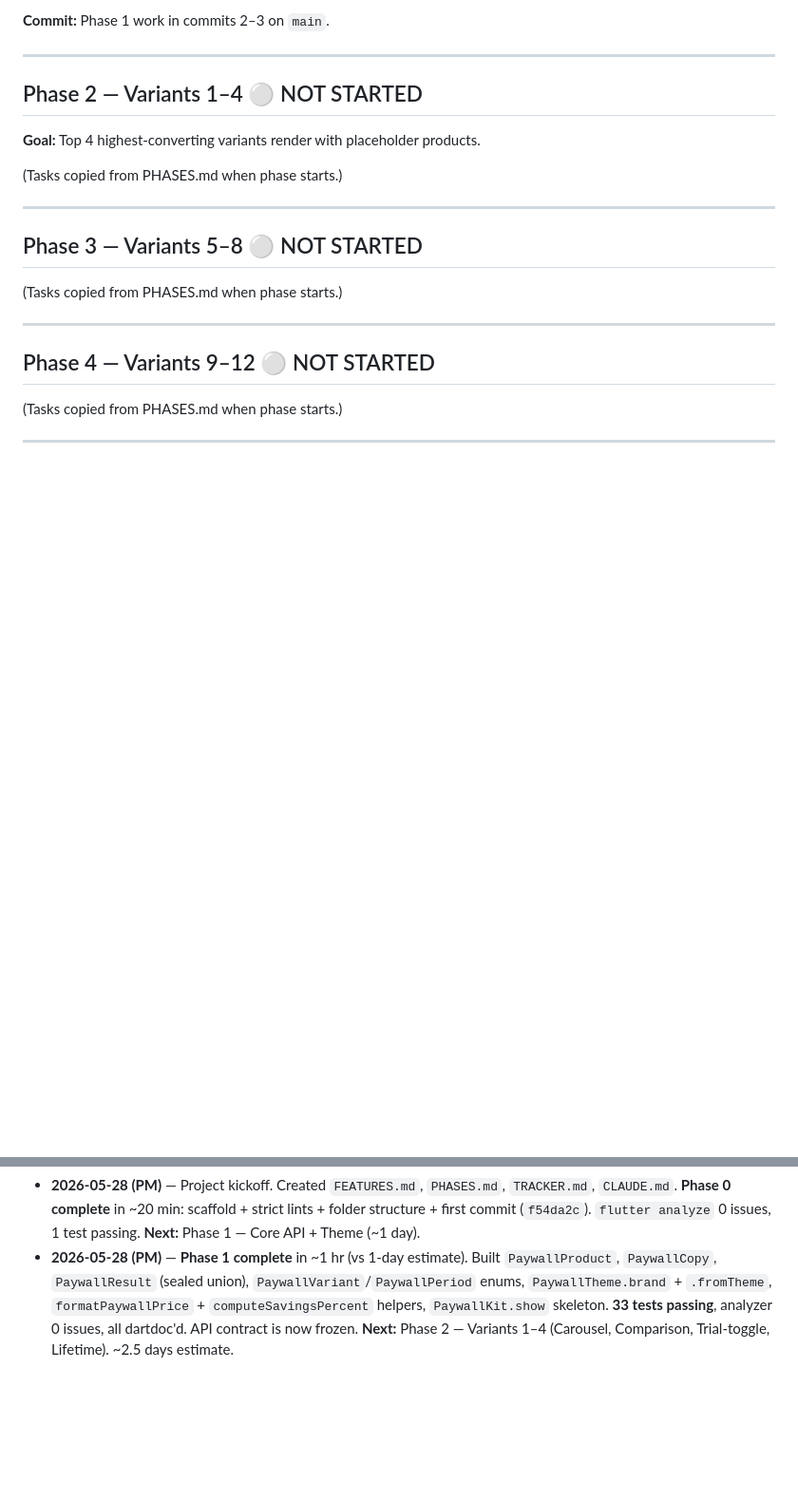
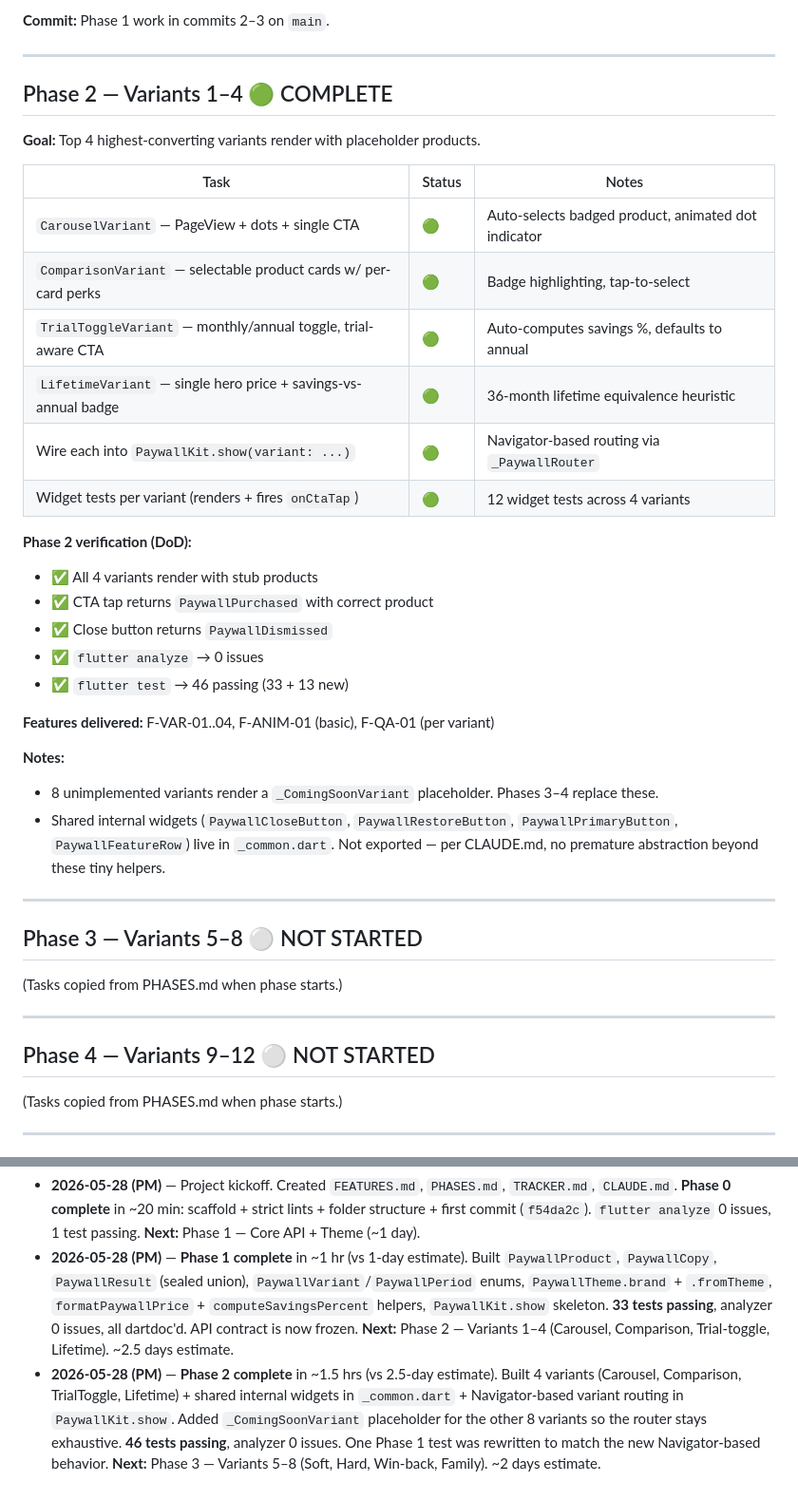
Before and after one commit to jayu1023/paywall_kit, a Markdown page: TRACKER.md, 2 parts joined by grey strips. Shown at 95% size. GitHub-like rendering; blank space fills up the shorter version.

Commit message:
docs: mark Phase 2 complete in TRACKER.md
Co-Authored-By: Claude Opus 4.7 (1M context) <noreply@anthropic.com>

```diff
--- a/TRACKER.md
+++ b/TRACKER.md
@@ -101,11 +101,31 @@ Living document. Update at the end of every working session.
 
 ---
 
-## Phase 2 — Variants 1–4 ⚪ NOT STARTED
+## Phase 2 — Variants 1–4 🟢 COMPLETE
 
 **Goal:** Top 4 highest-converting variants render with placeholder products.
 
-(Tasks copied from PHASES.md when phase starts.)
+| Task | Status | Notes |
+|---|---|---|
+| `CarouselVariant` — PageView + dots + single CTA | 🟢 | Auto-selects badged product, animated dot indicator |
+| `ComparisonVariant` — selectable product cards w/ per-card perks | 🟢 | Badge highlighting, tap-to-select |
+| `TrialToggleVariant` — monthly/annual toggle, trial-aware CTA | 🟢 | Auto-computes savings %, defaults to annual |
+| `LifetimeVariant` — single hero price + savings-vs-annual badge | 🟢 | 36-month lifetime equivalence heuristic |
+| Wire each into `PaywallKit.show(variant: ...)` | 🟢 | Navigator-based routing via `_PaywallRouter` |
+| Widget tests per variant (renders + fires `onCtaTap`) | 🟢 | 12 widget tests across 4 variants |
+
+**Phase 2 verification (DoD):**
+- ✅ All 4 variants render with stub products
+- ✅ CTA tap returns `PaywallPurchased` with correct product
+- ✅ Close button returns `PaywallDismissed`
+- ✅ `flutter analyze` → 0 issues
+- ✅ `flutter test` → 46 passing (33 + 13 new)
+
+**Features delivered:** F-VAR-01..04, F-ANIM-01 (basic), F-QA-01 (per variant)
+
+**Notes:**
+- 8 unimplemented variants render a `_ComingSoonVariant` placeholder. Phases 3–4 replace these.
+- Shared internal widgets (`PaywallCloseButton`, `PaywallRestoreButton`, `PaywallPrimaryButton`, `PaywallFeatureRow`) live in `_common.dart`. Not exported — per CLAUDE.md, no premature abstraction beyond these tiny helpers.
 
 ---
 
@@ -157,3 +177,4 @@ Living document. Update at the end of every working session.
 
 - **2026-05-28 (PM)** — Project kickoff. Created `FEATURES.md`, `PHASES.md`, `TRACKER.md`, `CLAUDE.md`. **Phase 0 complete** in ~20 min: scaffold + strict lints + folder structure + first commit (`f54da2c`). `flutter analyze` 0 issues, 1 test passing. **Next:** Phase 1 — Core API + Theme (~1 day).
 - **2026-05-28 (PM)** — **Phase 1 complete** in ~1 hr (vs 1-day estimate). Built `PaywallProduct`, `PaywallCopy`, `PaywallResult` (sealed union), `PaywallVariant`/`PaywallPeriod` enums, `PaywallTheme.brand` + `.fromTheme`, `formatPaywallPrice` + `computeSavingsPercent` helpers, `PaywallKit.show` skeleton. **33 tests passing**, analyzer 0 issues, all dartdoc'd. API contract is now frozen. **Next:** Phase 2 — Variants 1–4 (Carousel, Comparison, Trial-toggle, Lifetime). ~2.5 days estimate.
+- **2026-05-28 (PM)** — **Phase 2 complete** in ~1.5 hrs (vs 2.5-day estimate). Built 4 variants (Carousel, Comparison, TrialToggle, Lifetime) + shared internal widgets in `_common.dart` + Navigator-based variant routing in `PaywallKit.show`. Added `_ComingSoonVariant` placeholder for the other 8 variants so the router stays exhaustive. **46 tests passing**, analyzer 0 issues. One Phase 1 test was rewritten to match the new Navigator-based behavior. **Next:** Phase 3 — Variants 5–8 (Soft, Hard, Win-back, Family). ~2 days estimate.
```
Also changed, not shown: other parts of TRACKER.md (+10 -10 lines).
